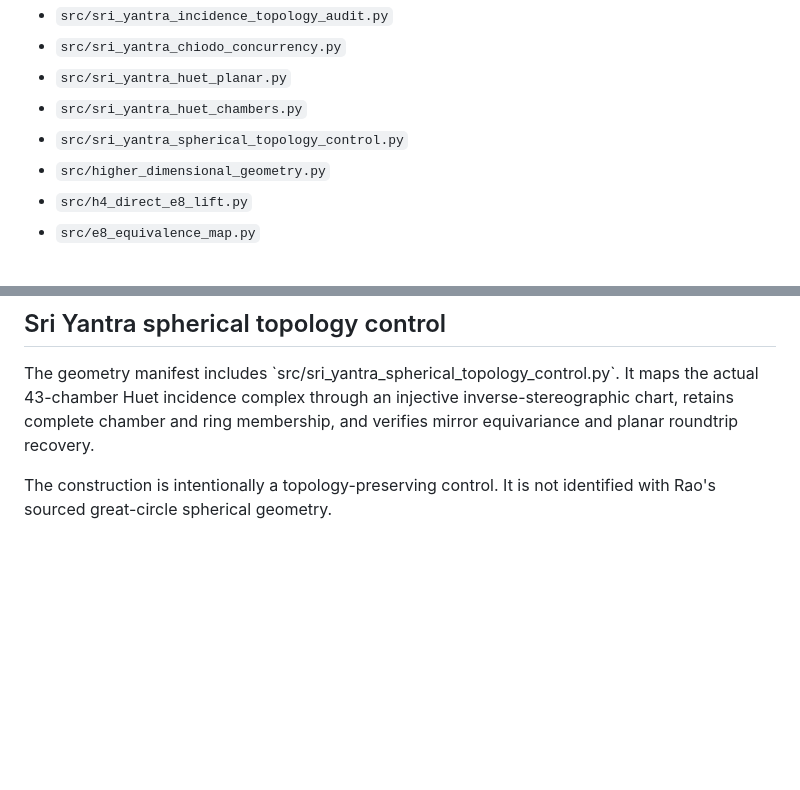
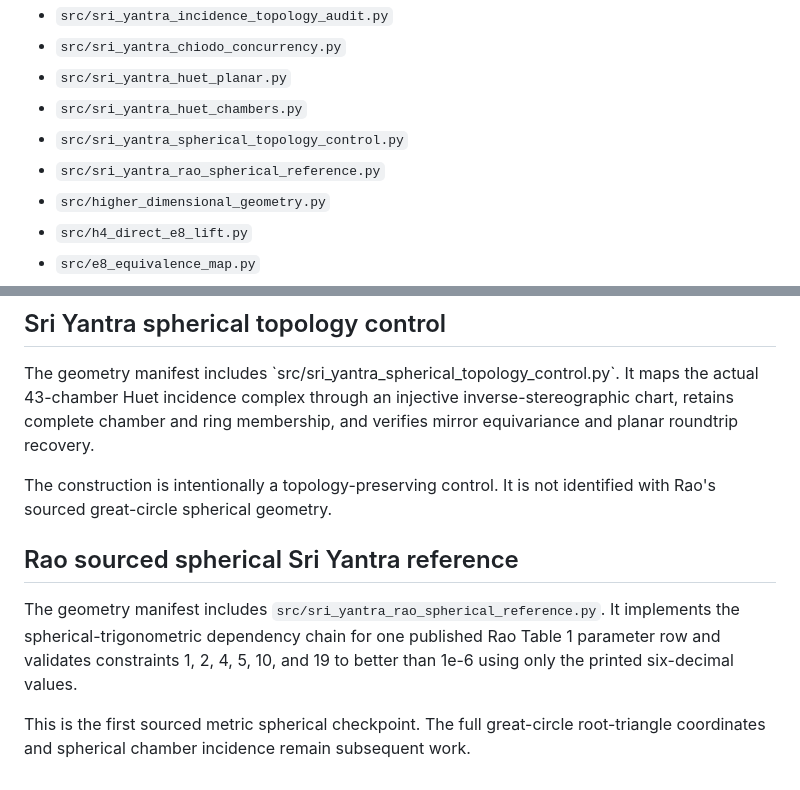
Before and after one commit to QuantumInquisitor/universal-matrix, a Markdown page: docs/CURRENT_REPOSITORY_MANIFEST.md, 2 parts joined by grey strips. Rendered like a GitHub page; blank space fills up the shorter version.

Commit message:
Add Rao spherical reference to repository manifest

```diff
--- a/docs/CURRENT_REPOSITORY_MANIFEST.md
+++ b/docs/CURRENT_REPOSITORY_MANIFEST.md
@@ -44,6 +44,7 @@ Current experimental modules include:
 - `src/sri_yantra_huet_planar.py`
 - `src/sri_yantra_huet_chambers.py`
 - `src/sri_yantra_spherical_topology_control.py`
+- `src/sri_yantra_rao_spherical_reference.py`
 - `src/higher_dimensional_geometry.py`
 - `src/h4_direct_e8_lift.py`
 - `src/e8_equivalence_map.py`
@@ -333,3 +334,15 @@ verifies mirror equivariance and planar roundtrip recovery.
 
 The construction is intentionally a topology-preserving control. It is not
 identified with Rao's sourced great-circle spherical geometry.
+
+
+## Rao sourced spherical Sri Yantra reference
+
+The geometry manifest includes `src/sri_yantra_rao_spherical_reference.py`.
+It implements the spherical-trigonometric dependency chain for one published
+Rao Table 1 parameter row and validates constraints 1, 2, 4, 5, 10, and 19 to
+better than 1e-6 using only the printed six-decimal values.
+
+This is the first sourced metric spherical checkpoint. The full great-circle
+root-triangle coordinates and spherical chamber incidence remain subsequent
+work.
```
